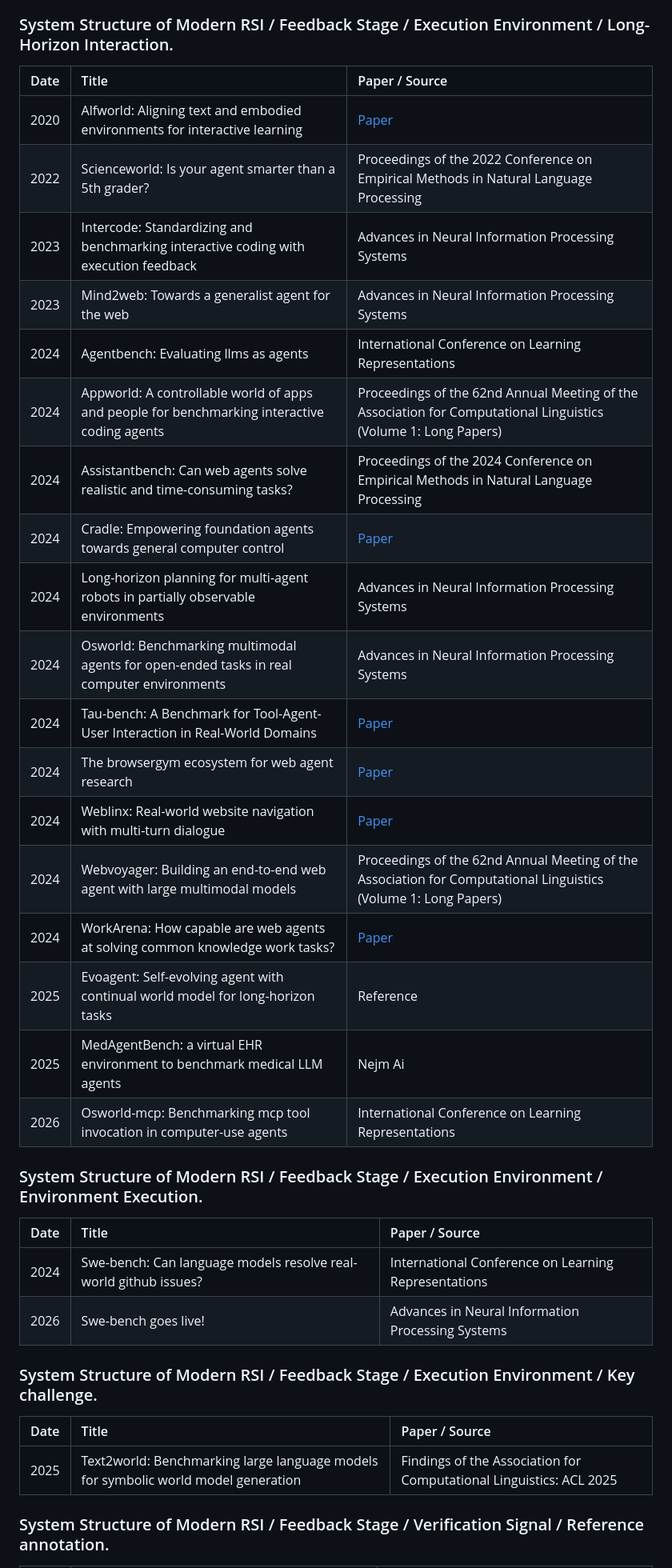
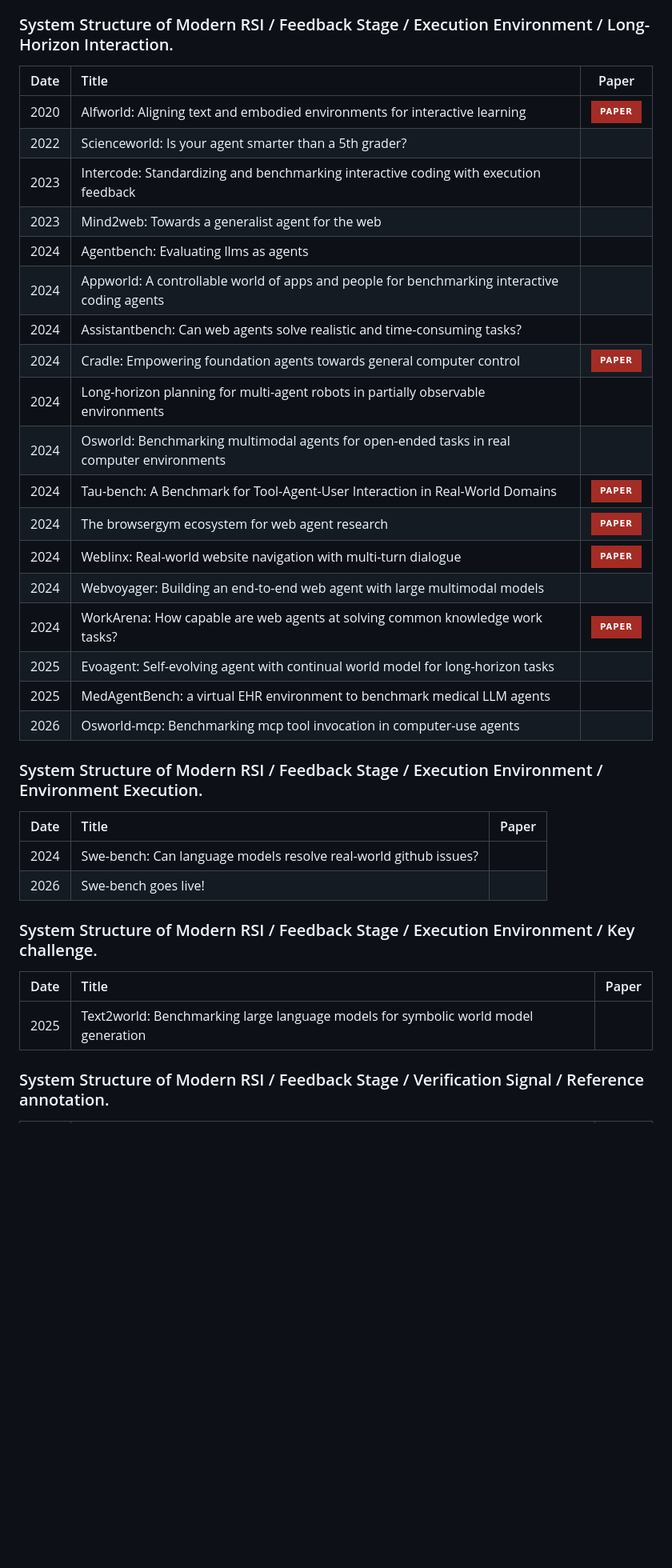
Before and after one commit to Lee1003-lee/Awesome-RSI, a Markdown page: README.md, the part around one of its changes. Shown at 80% size. Drawn GitHub-style; badges without logos; blank space fills up the shorter version.

```diff
--- a/README.md
+++ b/README.md
@@ -140,39 +138,39 @@ This supplement adds papers already used by the survey draft but absent from the
 
 ### System Structure of Modern RSI / Feedback Stage / Execution Environment / Long-Horizon Interaction.
 
-| Date | Title | Paper / Source |
-|:----:|:------|:---------------|
-| 2020 | Alfworld: Aligning text and embodied environments for interactive learning | [Paper](https://arxiv.org/abs/2010.03768) |
-| 2022 | Scienceworld: Is your agent smarter than a 5th grader? | Proceedings of the 2022 Conference on Empirical Methods in Natural Language Processing |
-| 2023 | Intercode: Standardizing and benchmarking interactive coding with execution feedback | Advances in Neural Information Processing Systems |
-| 2023 | Mind2web: Towards a generalist agent for the web | Advances in Neural Information Processing Systems |
-| 2024 | Agentbench: Evaluating llms as agents | International Conference on Learning Representations |
-| 2024 | Appworld: A controllable world of apps and people for benchmarking interactive coding agents | Proceedings of the 62nd Annual Meeting of the Association for Computational Linguistics (Volume 1: Long Papers) |
-| 2024 | Assistantbench: Can web agents solve realistic and time-consuming tasks? | Proceedings of the 2024 Conference on Empirical Methods in Natural Language Processing |
-| 2024 | Cradle: Empowering foundation agents towards general computer control | [Paper](https://arxiv.org/abs/2403.03186) |
-| 2024 | Long-horizon planning for multi-agent robots in partially observable environments | Advances in Neural Information Processing Systems |
-| 2024 | Osworld: Benchmarking multimodal agents for open-ended tasks in real computer environments | Advances in Neural Information Processing Systems |
-| 2024 | Tau-bench: A Benchmark for Tool-Agent-User Interaction in Real-World Domains | [Paper](https://arxiv.org/abs/2406.12045) |
-| 2024 | The browsergym ecosystem for web agent research | [Paper](https://arxiv.org/abs/2412.05467) |
-| 2024 | Weblinx: Real-world website navigation with multi-turn dialogue | [Paper](https://arxiv.org/abs/2402.05930) |
-| 2024 | Webvoyager: Building an end-to-end web agent with large multimodal models | Proceedings of the 62nd Annual Meeting of the Association for Computational Linguistics (Volume 1: Long Papers) |
-| 2024 | WorkArena: How capable are web agents at solving common knowledge work tasks? | [Paper](https://arxiv.org/abs/2403.07718) |
-| 2025 | Evoagent: Self-evolving agent with continual world model for long-horizon tasks | Reference |
-| 2025 | MedAgentBench: a virtual EHR environment to benchmark medical LLM agents | Nejm Ai |
-| 2026 | Osworld-mcp: Benchmarking mcp tool invocation in computer-use agents | International Conference on Learning Representations |
+| Date | Title | Paper |
+|:----:|:------|:-----:|
+| 2020 | Alfworld: Aligning text and embodied environments for interactive learning | [![Paper](https://img.shields.io/badge/paper-A42C25?style=for-the-badge&logo=arxiv&logoColor=white)](https://arxiv.org/abs/2010.03768) |
+| 2022 | Scienceworld: Is your agent smarter than a 5th grader? |  |
+| 2023 | Intercode: Standardizing and benchmarking interactive coding with execution feedback |  |
+| 2023 | Mind2web: Towards a generalist agent for the web |  |
+| 2024 | Agentbench: Evaluating llms as agents |  |
+| 2024 | Appworld: A controllable world of apps and people for benchmarking interactive coding agents |  |
+| 2024 | Assistantbench: Can web agents solve realistic and time-consuming tasks? |  |
+| 2024 | Cradle: Empowering foundation agents towards general computer control | [![Paper](https://img.shields.io/badge/paper-A42C25?style=for-the-badge&logo=arxiv&logoColor=white)](https://arxiv.org/abs/2403.03186) |
+| 2024 | Long-horizon planning for multi-agent robots in partially observable environments |  |
+| 2024 | Osworld: Benchmarking multimodal agents for open-ended tasks in real computer environments |  |
+| 2024 | Tau-bench: A Benchmark for Tool-Agent-User Interaction in Real-World Domains | [![Paper](https://img.shields.io/badge/paper-A42C25?style=for-the-badge&logo=arxiv&logoColor=white)](https://arxiv.org/abs/2406.12045) |
+| 2024 | The browsergym ecosystem for web agent research | [![Paper](https://img.shields.io/badge/paper-A42C25?style=for-the-badge&logo=arxiv&logoColor=white)](https://arxiv.org/abs/2412.05467) |
+| 2024 | Weblinx: Real-world website navigation with multi-turn dialogue | [![Paper](https://img.shields.io/badge/paper-A42C25?style=for-the-badge&logo=arxiv&logoColor=white)](https://arxiv.org/abs/2402.05930) |
+| 2024 | Webvoyager: Building an end-to-end web agent with large multimodal models |  |
+| 2024 | WorkArena: How capable are web agents at solving common knowledge work tasks? | [![Paper](https://img.shields.io/badge/paper-A42C25?style=for-the-badge&logo=arxiv&logoColor=white)](https://arxiv.org/abs/2403.07718) |
+| 2025 | Evoagent: Self-evolving agent with continual world model for long-horizon tasks |  |
+| 2025 | MedAgentBench: a virtual EHR environment to benchmark medical LLM agents |  |
+| 2026 | Osworld-mcp: Benchmarking mcp tool invocation in computer-use agents |  |
 
 ### System Structure of Modern RSI / Feedback Stage / Execution Environment / Environment Execution.
 
-| Date | Title | Paper / Source |
-|:----:|:------|:---------------|
-| 2024 | Swe-bench: Can language models resolve real-world github issues? | International Conference on Learning Representations |
-| 2026 | Swe-bench goes live! | Advances in Neural Information Processing Systems |
+| Date | Title | Paper |
+|:----:|:------|:-----:|
+| 2024 | Swe-bench: Can language models resolve real-world github issues? |  |
+| 2026 | Swe-bench goes live! |  |
 
 ### System Structure of Modern RSI / Feedback Stage / Execution Environment / Key challenge.
 
-| Date | Title | Paper / Source |
-|:----:|:------|:---------------|
-| 2025 | Text2world: Benchmarking large language models for symbolic world model generation | Findings of the Association for Computational Linguistics: ACL 2025 |
+| Date | Title | Paper |
+|:----:|:------|:-----:|
+| 2025 | Text2world: Benchmarking large language models for symbolic world model generation |  |
 
 ### System Structure of Modern RSI / Feedback Stage / Verification Signal / Reference annotation.
 
```
Also changed, not shown: other parts of README.md (+196 -198 lines).
